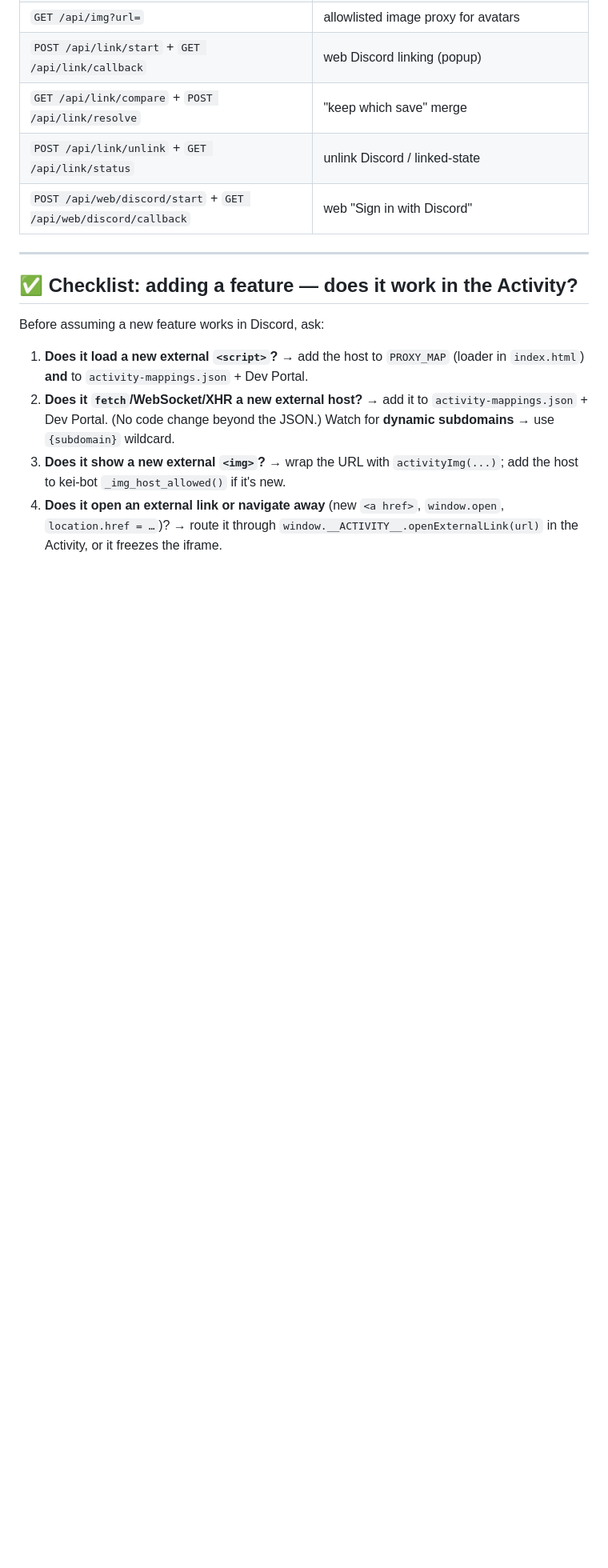
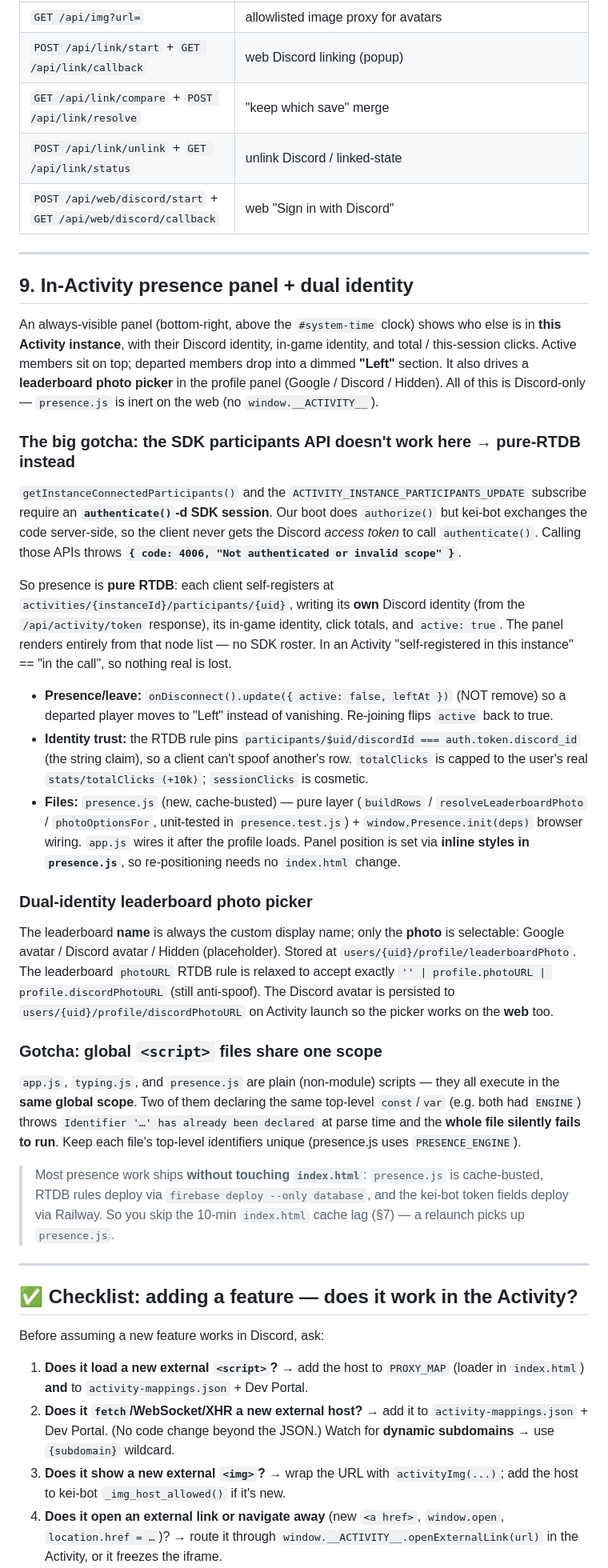
Before and after one commit to weejiaquan/aobing, a Markdown page: docs/discord-activity.md, the part around one of its changes. Shown at 80% size. Rendered like a GitHub page; blank space fills up the shorter version.

```diff
--- a/docs/discord-activity.md
+++ b/docs/discord-activity.md
@@ -155,6 +158,29 @@ You can only test the Activity by launching it in Discord. Open devtools in the
 | `GET /api/link/compare` + `POST /api/link/resolve` | "keep which save" merge |
 | `POST /api/link/unlink` + `GET /api/link/status` | unlink Discord / linked-state |
 | `POST /api/web/discord/start` + `GET /api/web/discord/callback` | web "Sign in with Discord" |
+
+---
+
+## 9. In-Activity presence panel + dual identity
+
+An always-visible panel (bottom-right, above the `#system-time` clock) shows who else is in **this Activity instance**, with their Discord identity, in-game identity, and total / this-session clicks. Active members sit on top; departed members drop into a dimmed **"Left"** section. It also drives a **leaderboard photo picker** in the profile panel (Google / Discord / Hidden). All of this is Discord-only — `presence.js` is inert on the web (no `window.__ACTIVITY__`).
+
+### The big gotcha: the SDK participants API doesn't work here → **pure-RTDB instead**
+`getInstanceConnectedParticipants()` and the `ACTIVITY_INSTANCE_PARTICIPANTS_UPDATE` subscribe require an **`authenticate()`-d SDK session**. Our boot does `authorize()` but kei-bot exchanges the code server-side, so the client never gets the Discord *access token* to call `authenticate()`. Calling those APIs throws **`{ code: 4006, "Not authenticated or invalid scope" }`**.
+
+So presence is **pure RTDB**: each client self-registers at `activities/{instanceId}/participants/{uid}`, writing its **own** Discord identity (from the `/api/activity/token` response), its in-game identity, click totals, and `active: true`. The panel renders entirely from that node list — no SDK roster. In an Activity "self-registered in this instance" == "in the call", so nothing real is lost.
+
+- **Presence/leave:** `onDisconnect().update({ active: false, leftAt })` (NOT remove) so a departed player moves to "Left" instead of vanishing. Re-joining flips `active` back to true.
+- **Identity trust:** the RTDB rule pins `participants/$uid/discordId === auth.token.discord_id` (the string claim), so a client can't spoof another's row. `totalClicks` is capped to the user's real `stats/totalClicks (+10k)`; `sessionClicks` is cosmetic.
+- **Files:** `presence.js` (new, cache-busted) — pure layer (`buildRows` / `resolveLeaderboardPhoto` / `photoOptionsFor`, unit-tested in `presence.test.js`) + `window.Presence.init(deps)` browser wiring. `app.js` wires it after the profile loads. Panel position is set via **inline styles in `presence.js`**, so re-positioning needs no `index.html` change.
+
+### Dual-identity leaderboard photo picker
+The leaderboard **name** is always the custom display name; only the **photo** is selectable: Google avatar / Discord avatar / Hidden (placeholder). Stored at `users/{uid}/profile/leaderboardPhoto`. The leaderboard `photoURL` RTDB rule is relaxed to accept exactly `'' | profile.photoURL | profile.discordPhotoURL` (still anti-spoof). The Discord avatar is persisted to `users/{uid}/profile/discordPhotoURL` on Activity launch so the picker works on the **web** too.
+
+### Gotcha: global `<script>` files share one scope
+`app.js`, `typing.js`, and `presence.js` are plain (non-module) scripts — they all execute in the **same global scope**. Two of them declaring the same top-level `const`/`var` (e.g. both had `ENGINE`) throws `Identifier '…' has already been declared` at parse time and the **whole file silently fails to run**. Keep each file's top-level identifiers unique (presence.js uses `PRESENCE_ENGINE`).
+
+> Most presence work ships **without touching `index.html`**: `presence.js` is cache-busted, RTDB rules deploy via `firebase deploy --only database`, and the kei-bot token fields deploy via Railway. So you skip the 10-min `index.html` cache lag (§7) — a relaunch picks up `presence.js`.
 
 ---
 
```
Also changed, not shown: other parts of docs/discord-activity.md (+16 -11 lines).
